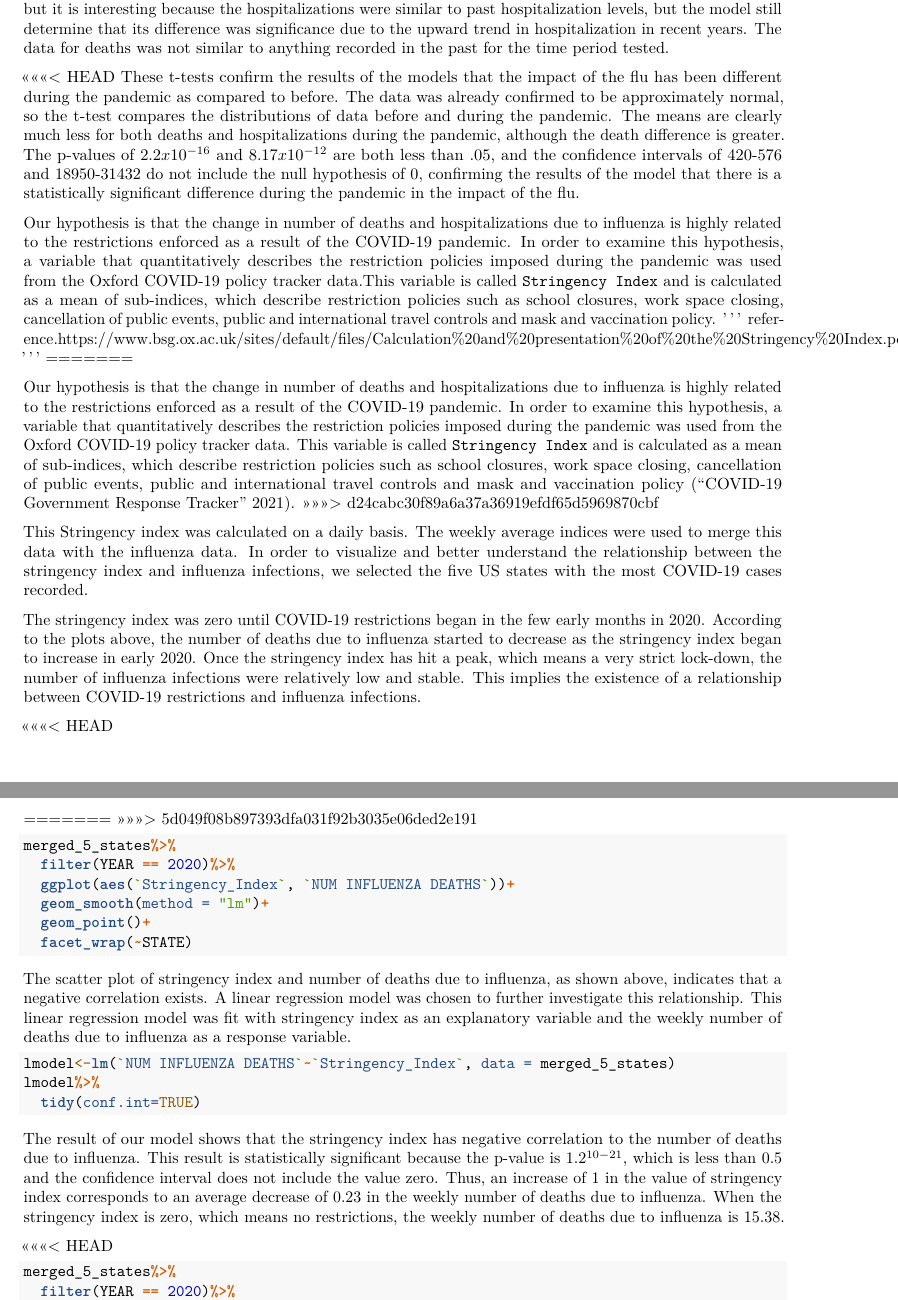
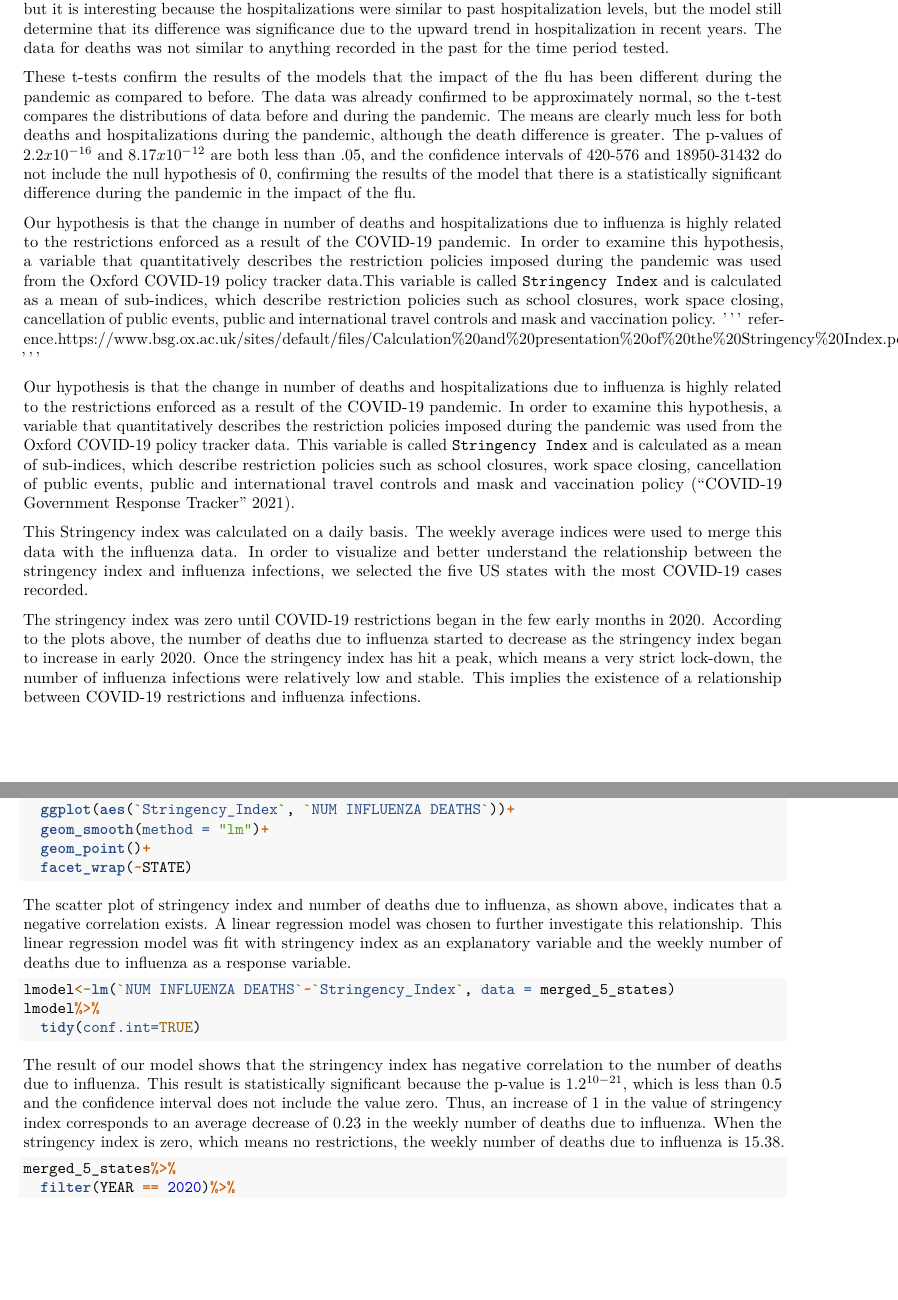
Before and after one commit to STA198F2021/TBD2, an R Markdown document (final report/finalreport_template.Rmd): two parts of pages 2 and 3 of 4, joined at a grey line, cut so that both start at the same text, the shorter picture padded with empty space. Rendered offline with R 4.5, knitr and Pandoc, then LaTeX, with nearby package versions; the code chunks are not run, so their results and figures are left out.

Commit message:
merge conflict

````diff
--- a/final report/finalreport_template.Rmd
+++ b/final report/finalreport_template.Rmd
@@ -136,17 +136,15 @@ t.test(covid_flu_table$total_flu_deaths~covid_flu_table$covidstatus,var.equal=FA
 # t-test for number of Influenza Hospitalizations pre-covid and during covid
 t.test(covid_flu_table$total_flu_patients~covid_flu_table$covidstatus,var.equal=FALSE)
 ```
-<<<<<<< HEAD
 These t-tests confirm the results of the models that the impact of the flu has been different during the pandemic as compared to before. The data was already confirmed to be approximately normal, so the t-test compares the distributions of data before and during the pandemic. The means are clearly much less for both deaths and hospitalizations during the pandemic, although the death difference is greater. The p-values of $2.2x10^{-16}$ and $8.17x10^{-12}$ are both less than .05, and the confidence intervals of 420-576 and 18950-31432 do not include the null hypothesis of 0, confirming the results of the model that there is a statistically significant difference during the pandemic in the impact of the flu.
 
 Our hypothesis is  that the change in number of deaths and hospitalizations due to influenza is highly related to the restrictions enforced as a result of the COVID-19 pandemic. In order to examine this hypothesis, a variable that quantitatively describes the restriction policies imposed during the pandemic was used from the Oxford COVID-19 policy tracker data.This variable is called `Stringency Index` and is calculated as a mean of sub-indices, which describe restriction policies such as school closures, work space closing, cancellation of public events, public and international travel controls and mask and vaccination policy.
 ''' reference.https://www.bsg.ox.ac.uk/sites/default/files/Calculation%20and%20presentation%20of%20the%20Stringency%20Index.pdf
 '''
-=======
+
 
 
 Our hypothesis is  that the change in number of deaths and hospitalizations due to influenza is highly related to the restrictions enforced as a result of the COVID-19 pandemic. In order to examine this hypothesis, a variable that quantitatively describes the restriction policies imposed during the pandemic was used from the Oxford COVID-19 policy tracker data. This variable is called `Stringency Index` and is calculated as a mean of sub-indices, which describe restriction policies such as school closures, work space closing, cancellation of public events, public and international travel controls and mask and vaccination policy ("COVID-19 Government Response Tracker" 2021).
->>>>>>> d24cabc30f89a6a37a36919efdf65d5969870cbf
 
 This Stringency index was calculated on a daily basis. The weekly average indices were used to merge this data with the influenza data. In order to visualize and better understand the relationship between the stringency index and influenza infections, we selected the five US states with the most COVID-19 cases recorded.
 
@@ -227,7 +225,6 @@ labels = c( "Stringency Index", "% Influenza Infections" ))
 The stringency index was zero until COVID-19 restrictions began in the few early months in 2020.
 According to the plots above, the number of deaths due to influenza started to decrease as the stringency index began to increase in early 2020. Once the stringency index has hit a peak, which means a very strict lock-down, the number of influenza infections were relatively low and stable. This implies the existence of a relationship between COVID-19 restrictions and influenza infections.
 
-<<<<<<< HEAD
 ```{r echo=FALSE, warning=FALSE}
 merged_5_states %>%
   filter(YEAR == 2021) %>%
@@ -259,8 +256,6 @@ geom_smooth(aes(x = WEEK, y = log(Stringency_Index)), color = 'blue')+
   labs(title =' Stringency Index vs Covid Deaths 2021')
 ```
 
-=======
->>>>>>> 5d049f08b897393dfa031f92b3035e06ded2e191
 ```{r}
 merged_5_states%>%
   filter(YEAR == 2020)%>%
@@ -281,7 +276,6 @@ lmodel%>%
 The result of our model shows that the stringency index has negative correlation to the number of deaths due to influenza. This result is statistically significant because the p-value  is
 $1.2^{10-21}$, which is less than 0.5 and the confidence interval does not include the value zero. Thus, an increase of 1 in the value of stringency index corresponds to an average decrease of 0.23 in the weekly number of deaths due to influenza. When the stringency index is zero, which means no restrictions, the weekly number of deaths due to influenza is 15.38.
 
-<<<<<<< HEAD
 ```{r linear model stringency states chunk 2}
 merged_5_states%>%
   filter(YEAR == 2020)%>%
````
Also changed, not shown: final report/finalreport_template.Rmd (3 more changed lines).
